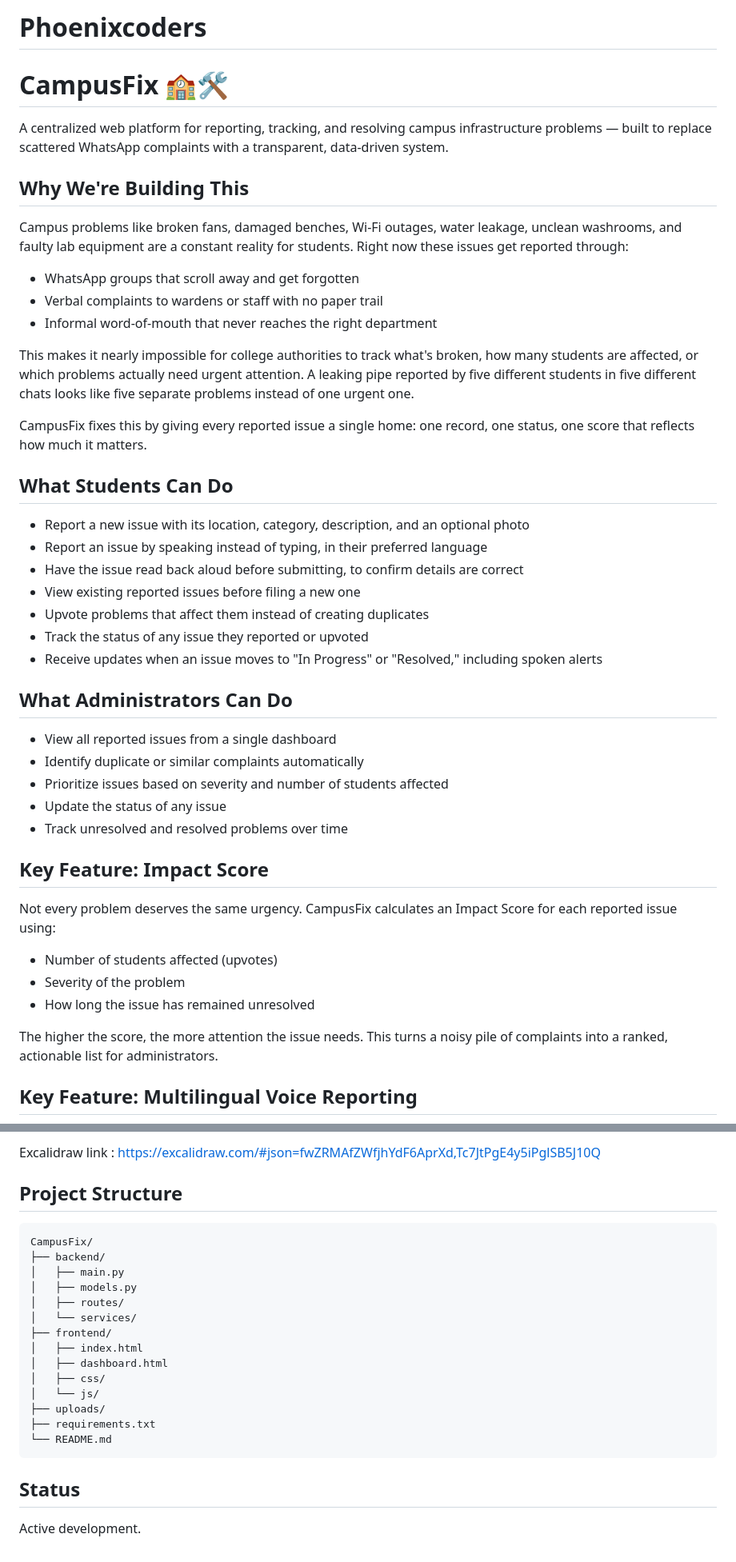
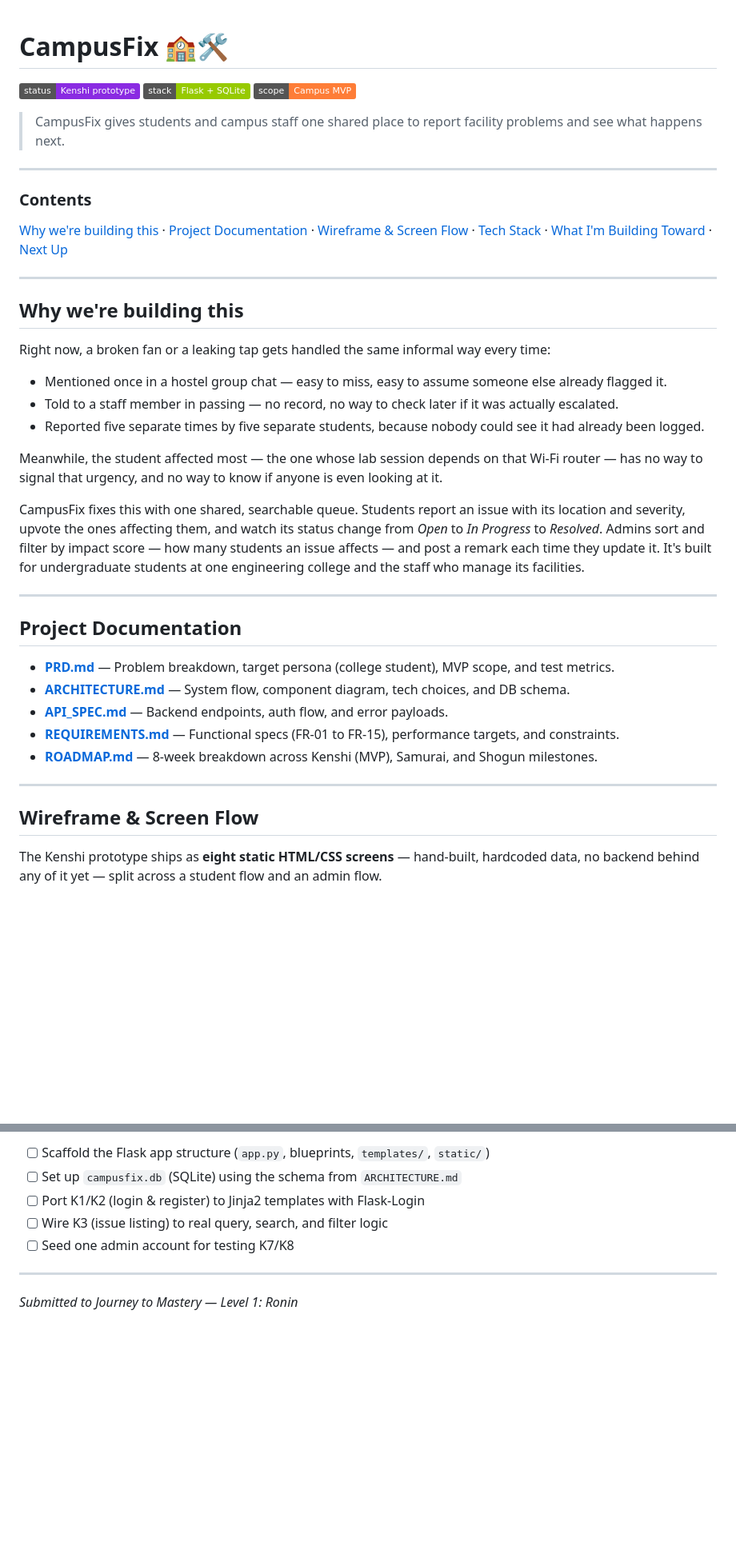
Before and after one commit to sumithalderjee24-programmer/Phoenixcoders, a Markdown page: README.md, 2 parts joined by grey strips. Shown at 80% size. Drawn GitHub-style; badges without logos; blank space fills up the shorter version.

````diff
--- a/README.md
+++ b/README.md
@@ -1,47 +1,42 @@
-# Phoenixcoders
 # CampusFix 🏫🛠️
 
-A centralized web platform for reporting, tracking, and resolving campus infrastructure problems — built to replace scattered WhatsApp complaints with a transparent, data-driven system.
+![Status](https://img.shields.io/badge/status-Kenshi%20prototype-blueviolet)
+![Stack](https://img.shields.io/badge/stack-Flask%20%2B%20SQLite-green)
+![Scope](https://img.shields.io/badge/scope-Campus%20MVP-orange)
 
-## Why We're Building This
+> CampusFix gives students and campus staff one shared place to report facility problems and see what happens next.
 
-Campus problems like broken fans, damaged benches, Wi-Fi outages, water leakage, unclean washrooms, and faulty lab equipment are a constant reality for students. Right now these issues get reported through:
+---
 
-- WhatsApp groups that scroll away and get forgotten
-- Verbal complaints to wardens or staff with no paper trail
-- Informal word-of-mouth that never reaches the right department
+### Contents
+[Why we're building this](#why-were-building-this) · [Project Documentation](#project-documentation) · [Wireframe & Screen Flow](#wireframe--screen-flow) · [Tech Stack](#tech-stack) · [What I'm Building Toward](#what-im-building-toward) · [Next Up](#next-up-sprint-1)
 
-This makes it nearly impossible for college authorities to track what's broken, how many students are affected, or which problems actually need urgent attention. A leaking pipe reported by five different students in five different chats looks like five separate problems instead of one urgent one.
+---
 
-CampusFix fixes this by giving every reported issue a single home: one record, one status, one score that reflects how much it matters.
+## Why we're building this
 
-## What Students Can Do
+Right now, a broken fan or a leaking tap gets handled the same informal way every time:
+- Mentioned once in a hostel group chat — easy to miss, easy to assume someone else already flagged it.
+- Told to a staff member in passing — no record, no way to check later if it was actually escalated.
+- Reported five separate times by five separate students, because nobody could see it had already been logged.
 
-- Report a new issue with its location, category, description, and an optional photo
-- Report an issue by speaking instead of typing, in their preferred language
-- Have the issue read back aloud before submitting, to confirm details are correct
-- View existing reported issues before filing a new one
-- Upvote problems that affect them instead of creating duplicates
-- Track the status of any issue they reported or upvoted
-- Receive updates when an issue moves to "In Progress" or "Resolved," including spoken alerts
+Meanwhile, the student affected most — the one whose lab session depends on that Wi-Fi router — has no way to signal that urgency, and no way to know if anyone is even looking at it.
 
-## What Administrators Can Do
+CampusFix fixes this with one shared, searchable queue. Students report an issue with its location and severity, upvote the ones affecting them, and watch its status change from *Open* to *In Progress* to *Resolved*. Admins sort and filter by impact score — how many students an issue affects — and post a remark each time they update it. It's built for undergraduate students at one engineering college and the staff who manage its facilities.
 
-- View all reported issues from a single dashboard
-- Identify duplicate or similar complaints automatically
-- Prioritize issues based on severity and number of students affected
-- Update the status of any issue
-- Track unresolved and resolved problems over time
+---
 
-## Key Feature: Impact Score
+## Project Documentation
 
-Not every problem deserves the same urgency. CampusFix calculates an Impact Score for each reported issue using:
+- [**PRD.md**](./docs/PRD.md) — Problem breakdown, target persona (college student), MVP scope, and test metrics.
+- [**ARCHITECTURE.md**](./docs/ARCHITECTURE.md) — System flow, component diagram, tech choices, and DB schema.
+- [**API_SPEC.md**](./docs/API_SPEC.md) — Backend endpoints, auth flow, and error payloads.
+- [**REQUIREMENTS.md**](./docs/REQUIREMENTS.md) — Functional specs (FR-01 to FR-15), performance targets, and constraints.
+- [**ROADMAP.md**](./docs/ROADMAP.md) — 8-week breakdown across Kenshi (MVP), Samurai, and Shogun milestones.
 
-- Number of students affected (upvotes)
-- Severity of the problem
-- How long the issue has remained unresolved
+---
 
-The higher the score, the more attention the issue needs. This turns a noisy pile of complaints into a ranked, actionable list for administrators.
+## Wireframe & Screen Flow
 
-## Key Feature: Multilingual Voice Reporting
+The Kenshi prototype ships as **eight static HTML/CSS screens** — hand-built, hardcoded data, no backend behind any of it yet — split across a student flow and an admin flow.
 
@@ -105,26 +115,10 @@ CampusFix aims to make campus problem reporting centralized, transparent, tracka
 
-Excalidraw link : https://excalidraw.com/#json=fwZRMAfZWfjhYdF6AprXd,Tc7JtPgE4y5iPglSB5J10Q
+- [ ] Scaffold the Flask app structure (`app.py`, blueprints, `templates/`, `static/`)
+- [ ] Set up `campusfix.db` (SQLite) using the schema from `ARCHITECTURE.md`
+- [ ] Port K1/K2 (login & register) to Jinja2 templates with Flask-Login
+- [ ] Wire K3 (issue listing) to real query, search, and filter logic
+- [ ] Seed one admin account for testing K7/K8
 
+---
 
-## Project Structure
-
-```text
-CampusFix/
-├── backend/
-│   ├── main.py
-│   ├── models.py
-│   ├── routes/
-│   └── services/
-├── frontend/
-│   ├── index.html
-│   ├── dashboard.html
-│   ├── css/
-│   └── js/
-├── uploads/
-├── requirements.txt
-└── README.md
-```
-
-## Status
-
-Active development.
+*Submitted to Journey to Mastery — Level 1: Ronin*
````
Also changed, not shown: other parts of README.md (+55 -40 lines).
